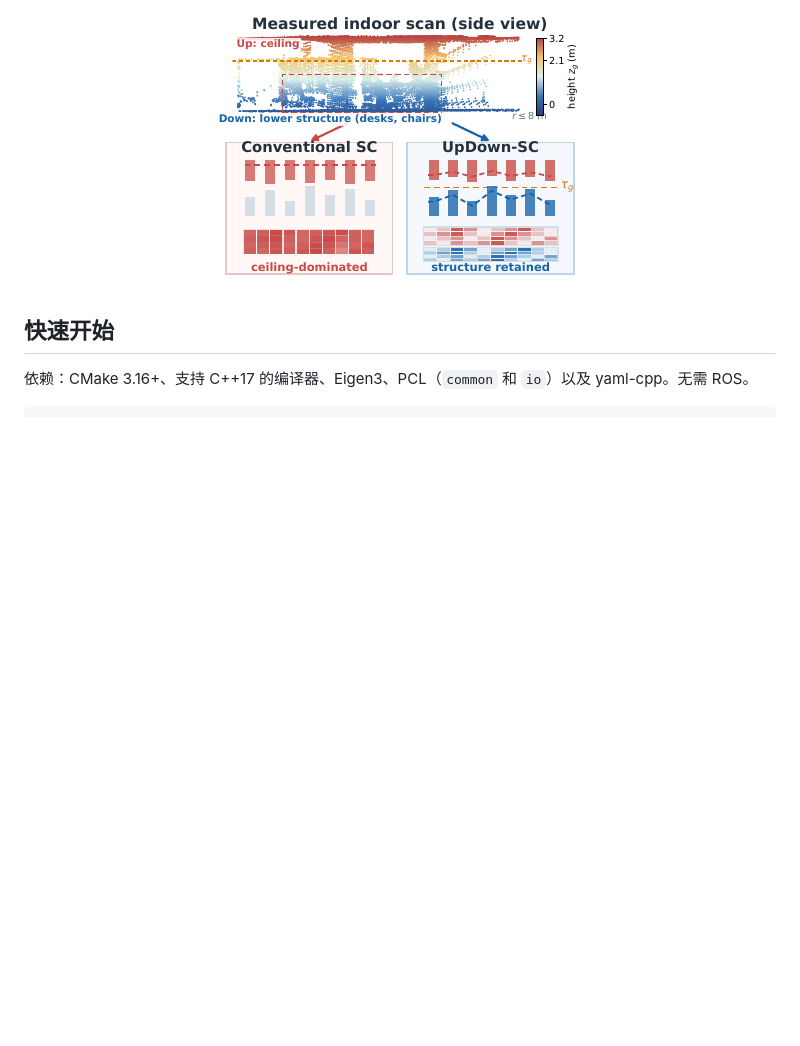
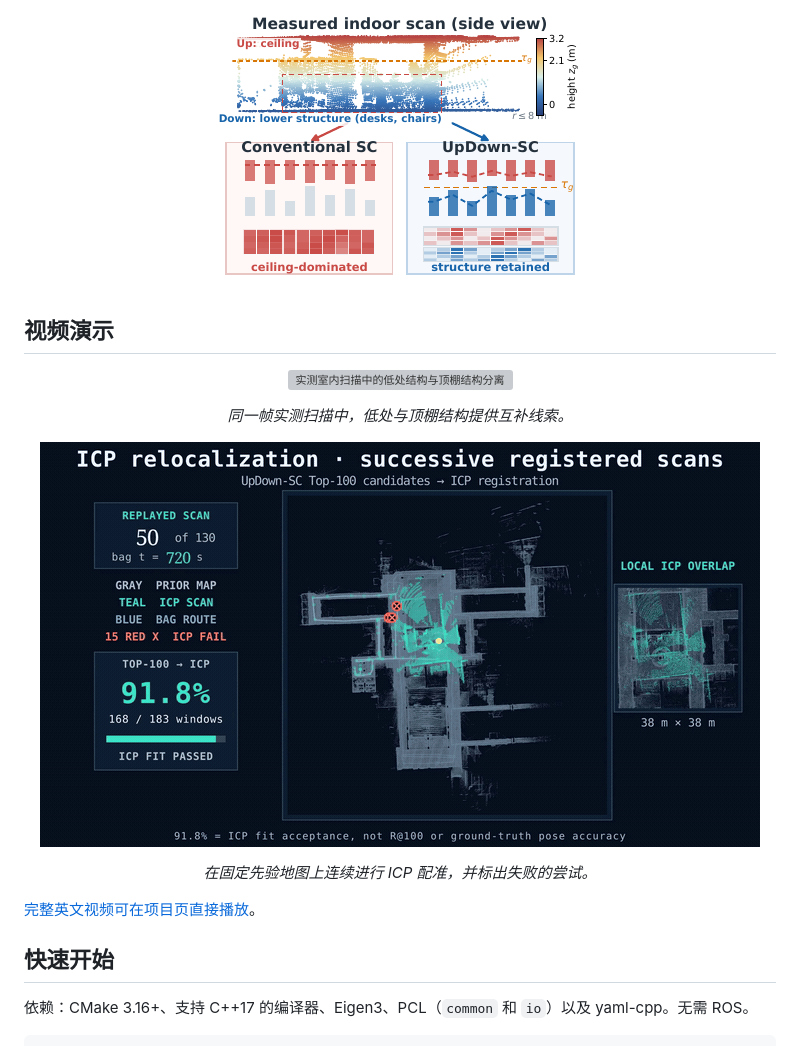
Before and after one commit to jiejie567/updown-sc, a Markdown page: README_CN.md, the part around the change. Rendered like a GitHub page; pictures changed too: docs/assets/updown_sc_relocalization_preview.gif (added); blank space fills up the shorter version; grey boxes are pictures that could not be loaded.

```diff
--- a/README_CN.md
+++ b/README_CN.md
@@ -22,6 +22,16 @@ UpDown-SC 是一种面向室内场景、无需训练的激光雷达地点识别
 <p align="center">
   <a href="https://jiejie567.github.io/updown-sc/"><img src="docs/assets/updown_sc_hero.png" width="380" alt="UpDown-SC 室内激光雷达描述子概览"></a>
 </p>
+
+## 视频演示
+
+<p align="center"><img src="docs/assets/updown_sc_method_preview.gif" width="720" alt="实测室内扫描中的低处结构与顶棚结构分离"></p>
+<p align="center"><em>同一帧实测扫描中，低处与顶棚结构提供互补线索。</em></p>
+
+<p align="center"><img src="docs/assets/updown_sc_relocalization_preview.gif" width="720" alt="固定先验点云地图上的连续 ICP 配准尝试"></p>
+<p align="center"><em>在固定先验地图上连续进行 ICP 配准，并标出失败的尝试。</em></p>
+
+[完整英文视频可在项目页直接播放](https://jiejie567.github.io/updown-sc/#video)。
 
 ## 快速开始
 
```
Also changed, not shown: README.md (+10 -0 lines), docs/assets/ATTRIBUTION.md (+3 -2 lines), docs/assets/updown_sc_video_v5_poster.jpg (added), 3 other files.
